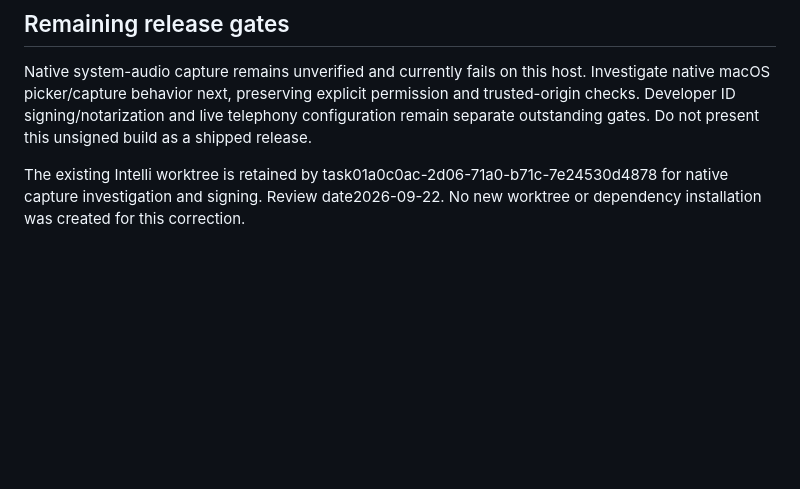
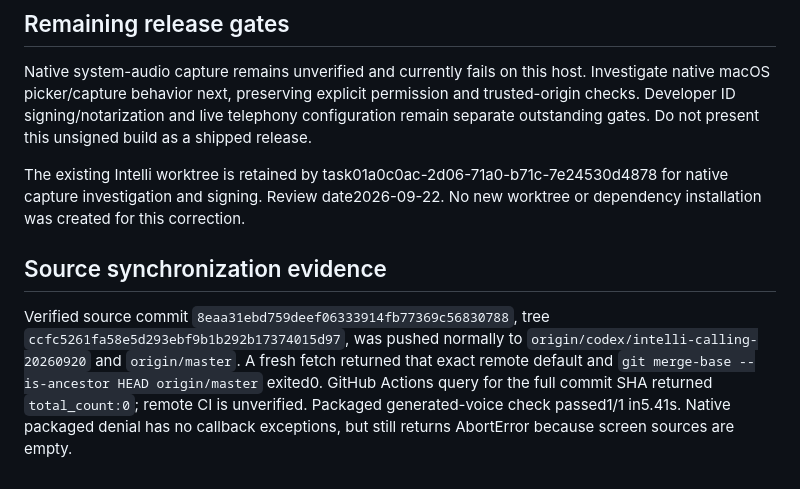
Before and after one commit to tcmartin/laserassist, a Markdown page: docs/INTELLI_NATIVE_CAPTURE_20260921.md, the part around the change. GitHub-like rendering; blank space fills up the shorter version.

Commit message:
Record native capture source synchronization evidence
Tested: Source reachable from fetched remote master; exact-commit Actions query returned zero runs
Not-tested: Native system-audio success and signed release remain outstanding

```diff
--- a/docs/INTELLI_NATIVE_CAPTURE_20260921.md
+++ b/docs/INTELLI_NATIVE_CAPTURE_20260921.md
@@ -35,3 +35,7 @@ Evidence: root workspace `output/calling-validation-20260920/standalone/native-c
 Native system-audio capture remains unverified and currently fails on this host. Investigate native macOS picker/capture behavior next, preserving explicit permission and trusted-origin checks. Developer ID signing/notarization and live telephony configuration remain separate outstanding gates. Do not present this unsigned build as a shipped release.
 
 The existing Intelli worktree is retained by task01a0c0ac-2d06-71a0-b71c-7e24530d4878 for native capture investigation and signing. Review date2026-09-22. No new worktree or dependency installation was created for this correction.
+
+## Source synchronization evidence
+
+Verified source commit `8eaa31ebd759deef06333914fb77369c56830788`, tree `ccfc5261fa58e5d293ebf9b1b292b17374015d97`, was pushed normally to `origin/codex/intelli-calling-20260920` and `origin/master`. A fresh fetch returned that exact remote default and `git merge-base --is-ancestor HEAD origin/master` exited0. GitHub Actions query for the full commit SHA returned `total_count:0`; remote CI is unverified. Packaged generated-voice check passed1/1 in5.41s. Native packaged denial has no callback exceptions, but still returns AbortError because screen sources are empty.
```
